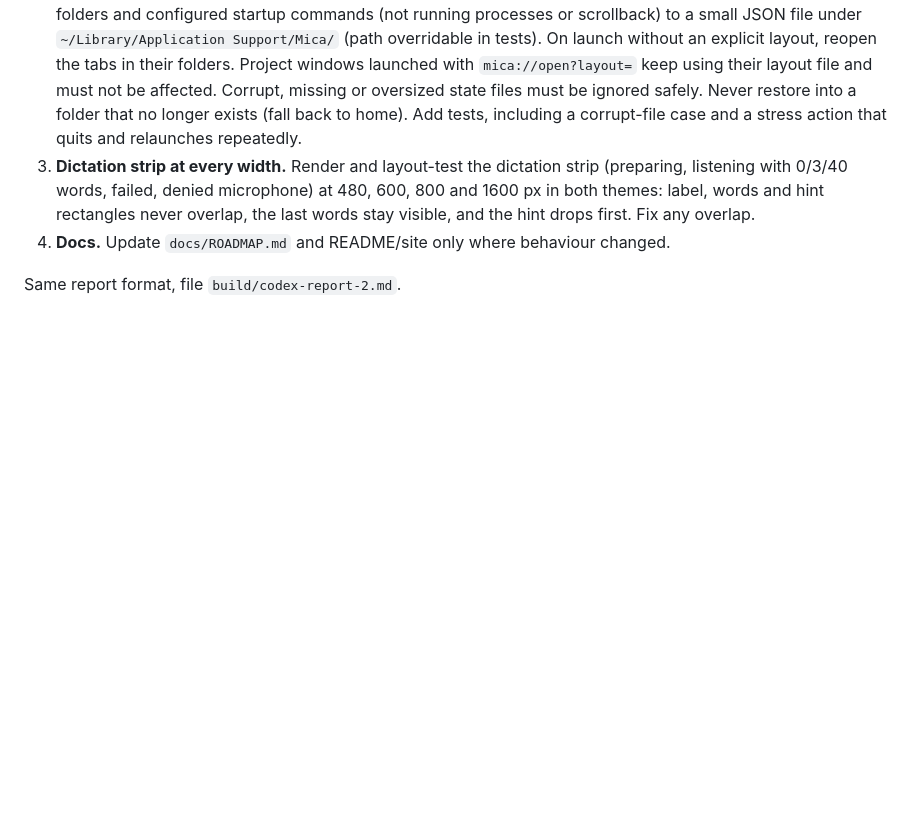
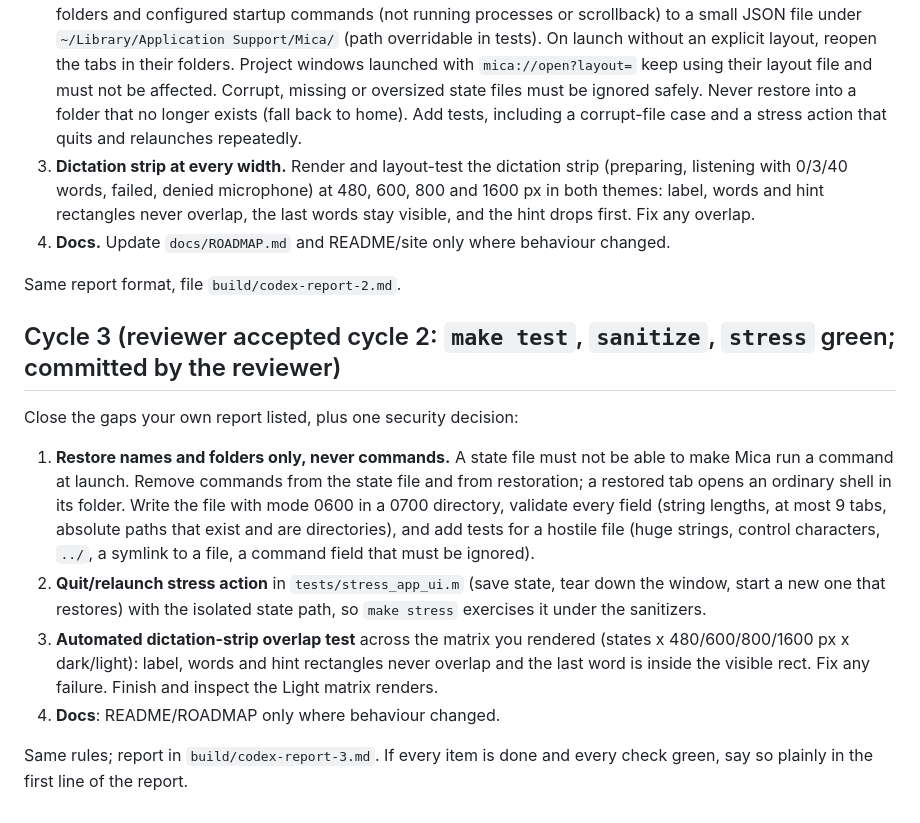
Before and after one commit to megasoft1978/mica-terminal, a Markdown page: docs/IMPROVEMENT-PLAN.md, the part around the change. Drawn GitHub-style; blank space fills up the shorter version.

Commit message:
Plan: cycle 3

```diff
--- a/docs/IMPROVEMENT-PLAN.md
+++ b/docs/IMPROVEMENT-PLAN.md
@@ -40,3 +40,14 @@ Tabs and folders surviving quit; scrollback capacity (compact cell storage); per
 4. **Docs.** Update `docs/ROADMAP.md` and README/site only where behaviour changed.
 
 Same report format, file `build/codex-report-2.md`.
+
+## Cycle 3 (reviewer accepted cycle 2: `make test`, `sanitize`, `stress` green; committed by the reviewer)
+
+Close the gaps your own report listed, plus one security decision:
+
+1. **Restore names and folders only, never commands.** A state file must not be able to make Mica run a command at launch. Remove commands from the state file and from restoration; a restored tab opens an ordinary shell in its folder. Write the file with mode 0600 in a 0700 directory, validate every field (string lengths, at most 9 tabs, absolute paths that exist and are directories), and add tests for a hostile file (huge strings, control characters, `../`, a symlink to a file, a command field that must be ignored).
+2. **Quit/relaunch stress action** in `tests/stress_app_ui.m` (save state, tear down the window, start a new one that restores) with the isolated state path, so `make stress` exercises it under the sanitizers.
+3. **Automated dictation-strip overlap test** across the matrix you rendered (states x 480/600/800/1600 px x dark/light): label, words and hint rectangles never overlap and the last word is inside the visible rect. Fix any failure. Finish and inspect the Light matrix renders.
+4. **Docs**: README/ROADMAP only where behaviour changed.
+
+Same rules; report in `build/codex-report-3.md`. If every item is done and every check green, say so plainly in the first line of the report.
```
